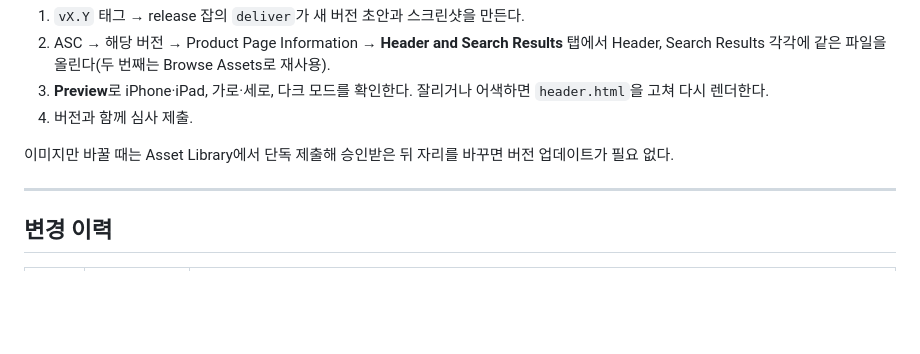
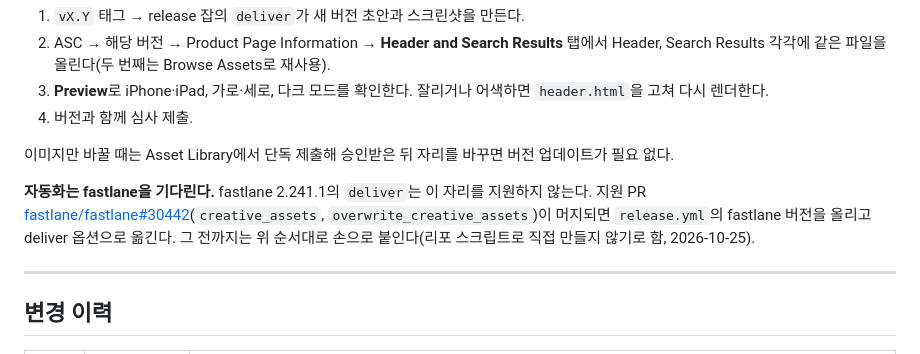
Before and after one commit to youngkyulabs/snap-ledger-ios, a Markdown page: internal/app-store-submission.md, the part around the change. Rendered like a GitHub page; blank space fills up the shorter version.

Commit message:
docs: note header automation waits for fastlane creative_assets support

```diff
--- a/internal/app-store-submission.md
+++ b/internal/app-store-submission.md
@@ -160,6 +160,11 @@ There is no account sign-up, no purchase, no advertising.
 
 이미지만 바꿀 때는 Asset Library에서 단독 제출해 승인받은 뒤 자리를 바꾸면 버전 업데이트가 필요 없다.
 
+**자동화는 fastlane을 기다린다.** fastlane 2.241.1의 `deliver`는 이 자리를 지원하지 않는다.
+지원 PR [fastlane/fastlane#30442](https://github.com/fastlane/fastlane/pull/30442)(`creative_assets`,
+`overwrite_creative_assets`)이 머지되면 `release.yml`의 fastlane 버전을 올리고 deliver 옵션으로 옮긴다.
+그 전까지는 위 순서대로 손으로 붙인다(리포 스크립트로 직접 만들지 않기로 함, 2026-10-25).
+
 ---
 
 ## 변경 이력
```
